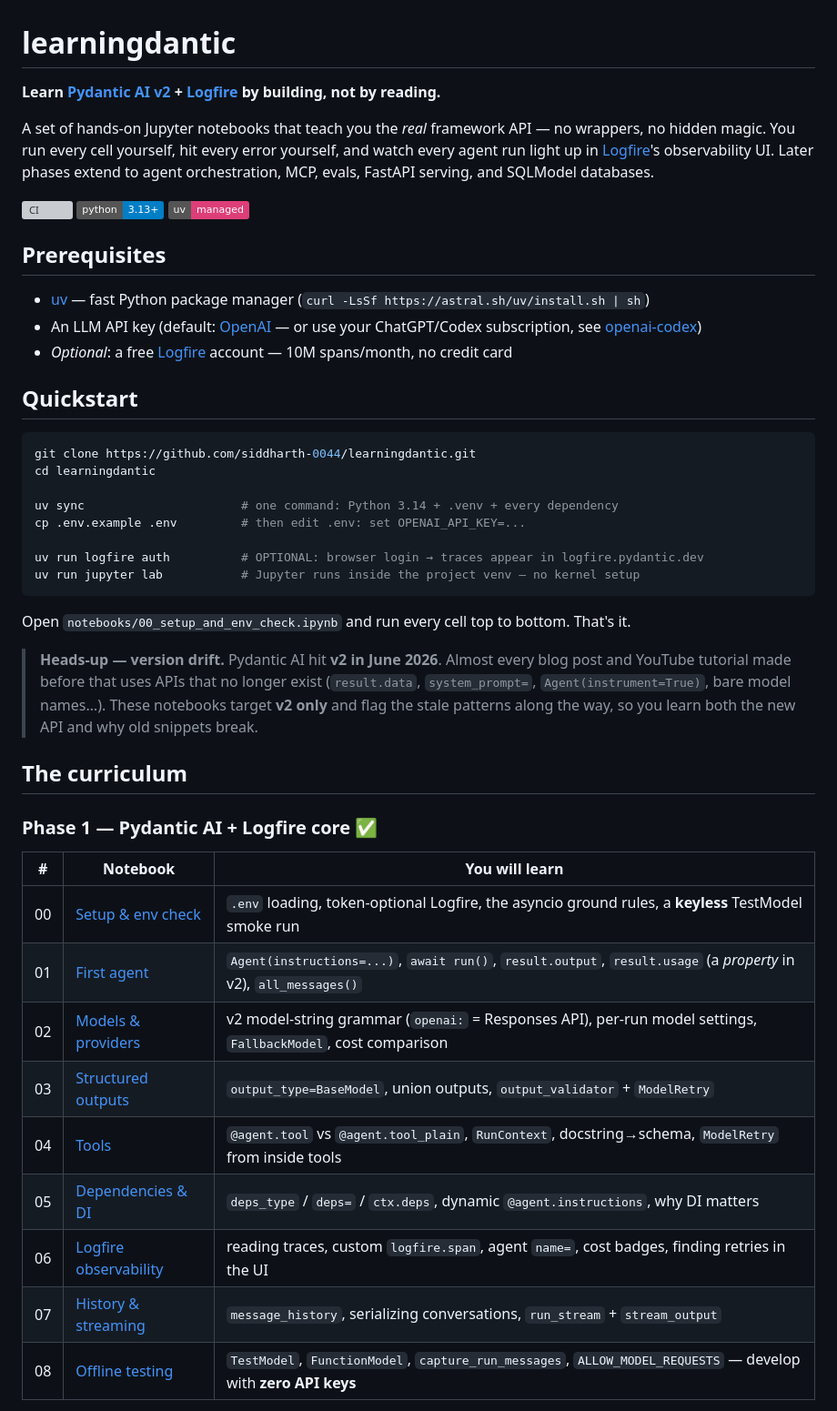
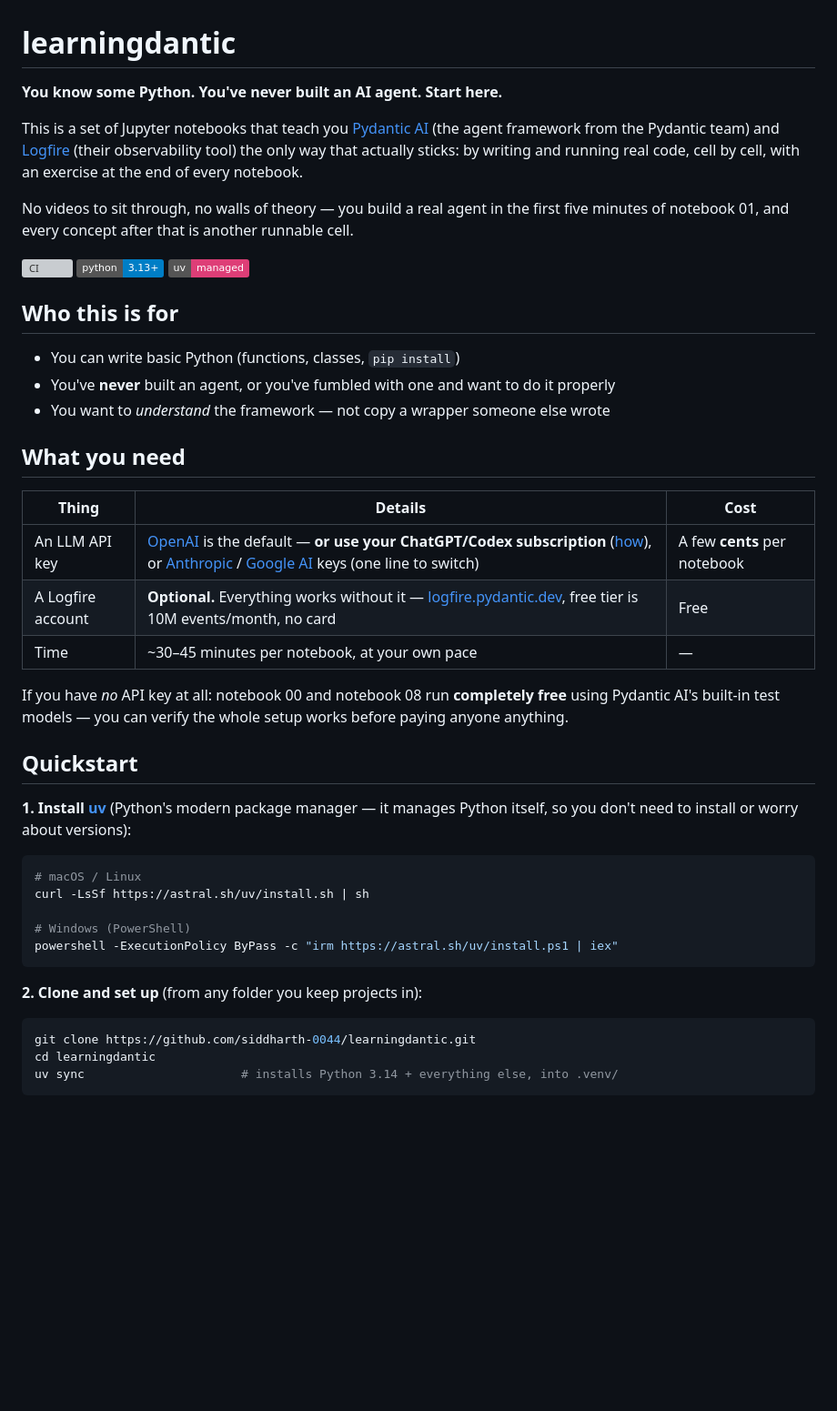
Before and after one commit to SiddharthMuramkar/learningdantic, a Markdown page: README.md, the part around one of its changes. Shown at 91% size. GitHub-like rendering; badges without logos; blank space fills up the shorter version; grey boxes are pictures that could not be loaded.

````diff
--- a/README.md
+++ b/README.md
@@ -1,49 +1,48 @@
 # learningdantic
 
-**Learn [Pydantic AI v2](https://pydantic.dev/docs/ai/) + [Logfire](https://pydantic.dev/logfire) by building, not by reading.**
+**You know some Python. You've never built an AI agent. Start here.**
 
-A set of hands-on Jupyter notebooks that teach you the *real* framework API — no wrappers, no hidden magic. You run every cell yourself, hit every error yourself, and watch every agent run light up in [Logfire](https://logfire.pydantic.dev)'s observability UI. Later phases extend to agent orchestration, MCP, evals, FastAPI serving, and SQLModel databases.
+This is a set of Jupyter notebooks that teach you [Pydantic AI](https://pydantic.dev/docs/ai/) (the agent framework from the Pydantic team) and [Logfire](https://logfire.pydantic.dev) (their observability tool) the only way that actually sticks: by writing and running real code, cell by cell, with an exercise at the end of every notebook.
+
+No videos to sit through, no walls of theory — you build a real agent in the first five minutes of notebook 01, and every concept after that is another runnable cell.
 
 ![CI](https://github.com/siddharth-0044/learningdantic/actions/workflows/ci.yml/badge.svg)
 ![Python](https://img.shields.io/badge/python-3.13%2B-blue)
 ![uv](https://img.shields.io/badge/uv-managed-de3e77)
 
-## Prerequisites
+## Who this is for
 
-- [uv](https://docs.astral.sh/uv/) — fast Python package manager (`curl -LsSf https://astral.sh/uv/install.sh | sh`)
-- An LLM API key (default: [OpenAI](https://platform.openai.com/) — or use your ChatGPT/Codex subscription, see [openai-codex](https://pydantic.dev/docs/ai/models/openai-codex/))
-- *Optional*: a free [Logfire](https://logfire.pydantic.dev) account — 10M spans/month, no credit card
+- You can write basic Python (functions, classes, `pip install`)
+- You've **never** built an agent, or you've fumbled with one and want to do it properly
+- You want to *understand* the framework — not copy a wrapper someone else wrote
+
+## What you need
+
+| Thing | Details | Cost |
+|---|---|---|
+| An LLM API key | [OpenAI](https://platform.openai.com/) is the default — **or use your ChatGPT/Codex subscription** ([how](https://pydantic.dev/docs/ai/models/openai-codex/)), or [Anthropic](https://console.anthropic.com/) / [Google AI](https://aistudio.google.com/) keys (one line to switch) | A few **cents** per notebook |
+| A Logfire account | **Optional.** Everything works without it — [logfire.pydantic.dev](https://logfire.pydantic.dev), free tier is 10M events/month, no card | Free |
+| Time | ~30–45 minutes per notebook, at your own pace | — |
+
+If you have *no* API key at all: notebook 00 and notebook 08 run **completely free** using Pydantic AI's built-in test models — you can verify the whole setup works before paying anyone anything.
 
 ## Quickstart
+
+**1. Install [uv](https://docs.astral.sh/uv/)** (Python's modern package manager — it manages Python itself, so you don't need to install or worry about versions):
+
+```bash
+# macOS / Linux
+curl -LsSf https://astral.sh/uv/install.sh | sh
+
+# Windows (PowerShell)
+powershell -ExecutionPolicy ByPass -c "irm https://astral.sh/uv/install.ps1 | iex"
+```
+
+**2. Clone and set up** (from any folder you keep projects in):
 
 ```bash
 git clone https://github.com/siddharth-0044/learningdantic.git
 cd learningdantic
-
-uv sync                      # one command: Python 3.14 + .venv + every dependency
-cp .env.example .env         # then edit .env: set OPENAI_API_KEY=...
-
-uv run logfire auth          # OPTIONAL: browser login → traces appear in logfire.pydantic.dev
-uv run jupyter lab           # Jupyter runs inside the project venv — no kernel setup
+uv sync                      # installs Python 3.14 + everything else, into .venv/
 ```
 
-Open `notebooks/00_setup_and_env_check.ipynb` and run every cell top to bottom. That's it.
-
-> **Heads-up — version drift.** Pydantic AI hit **v2 in June 2026**. Almost every blog post and YouTube tutorial made before that uses APIs that no longer exist (`result.data`, `system_prompt=`, `Agent(instrument=True)`, bare model names…). These notebooks target **v2 only** and flag the stale patterns along the way, so you learn both the new API and why old snippets break.
-
-## The curriculum
-
-### Phase 1 — Pydantic AI + Logfire core ✅
-
-| # | Notebook | You will learn |
-|---|----------|----------------|
-| 00 | [Setup & env check](notebooks/00_setup_and_env_check.ipynb) | `.env` loading, token-optional Logfire, the asyncio ground rules, a **keyless** TestModel smoke run |
-| 01 | [First agent](notebooks/01_first_agent.ipynb) | `Agent(instructions=...)`, `await run()`, `result.output`, `result.usage` (a *property* in v2), `all_messages()` |
-| 02 | [Models & providers](notebooks/02_models_and_providers.ipynb) | v2 model-string grammar (`openai:` = Responses API), per-run model settings, `FallbackModel`, cost comparison |
-| 03 | [Structured outputs](notebooks/03_structured_outputs.ipynb) | `output_type=BaseModel`, union outputs, `output_validator` + `ModelRetry` |
-| 04 | [Tools](notebooks/04_tools.ipynb) | `@agent.tool` vs `@agent.tool_plain`, `RunContext`, docstring→schema, `ModelRetry` from inside tools |
-| 05 | [Dependencies & DI](notebooks/05_dependencies.ipynb) | `deps_type` / `deps=` / `ctx.deps`, dynamic `@agent.instructions`, why DI matters |
-| 06 | [Logfire observability](notebooks/06_logfire_observability.ipynb) | reading traces, custom `logfire.span`, agent `name=`, cost badges, finding retries in the UI |
-| 07 | [History & streaming](notebooks/07_history_and_streaming.ipynb) | `message_history`, serializing conversations, `run_stream` + `stream_output` |
-| 08 | [Offline testing](notebooks/08_offline_testing.ipynb) | `TestModel`, `FunctionModel`, `capture_run_messages`, `ALLOW_MODEL_REQUESTS` — develop with **zero API keys** |
-
````
Also changed, not shown: other parts of README.md (+68 -45 lines).
